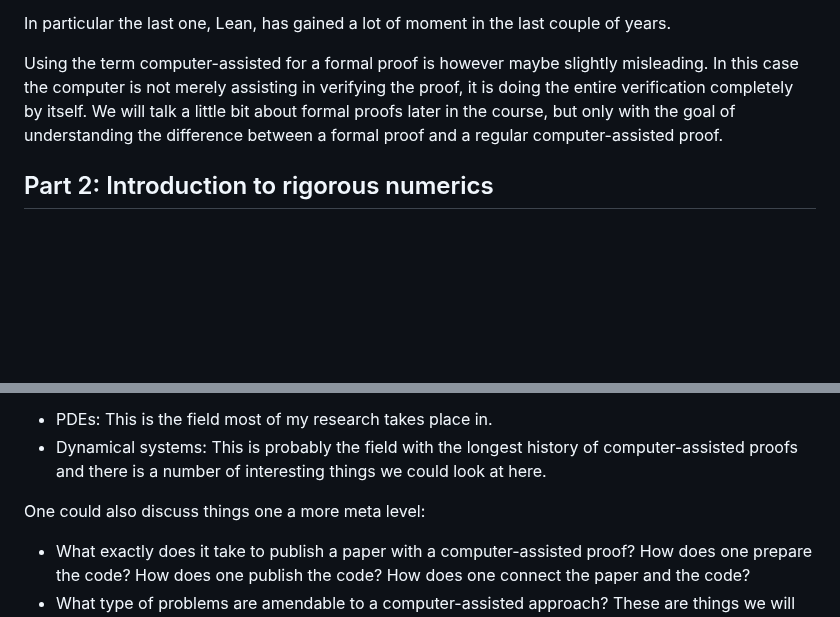
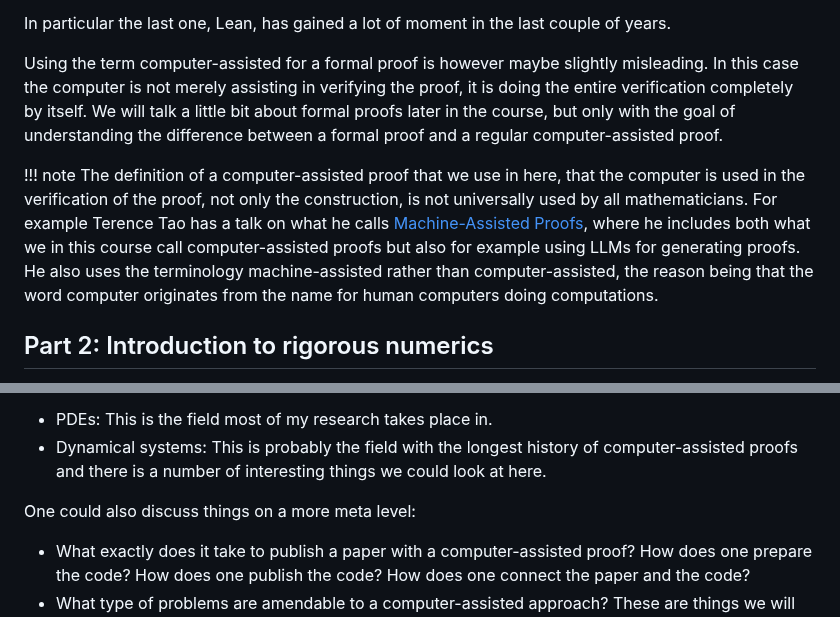
Before and after one commit to Joel-Dahne/CAPCourseS26.jl, a Markdown page: docs/src/week-1-lecture-1.md, 2 parts joined by grey strips. GitHub-like rendering; blank space fills up the shorter version.

Commit message:
W1L1: Add note about Tao's talk

```diff
--- a/docs/src/week-1-lecture-1.md
+++ b/docs/src/week-1-lecture-1.md
@@ -153,6 +153,19 @@ by itself. We will talk a little bit about formal proofs later in the
 course, but only with the goal of understanding the difference between
 a formal proof and a regular computer-assisted proof.
 
+!!! note
+    The definition of a computer-assisted proof that we use in here,
+    that the computer is used in the verification of the proof, not
+    only the construction, is not universally used by all
+    mathematicians. For example Terence Tao has a talk on what he
+    calls [Machine-Assisted
+    Proofs](https://www.youtube.com/watch?v=5ZIIGLiQWNM), where he
+    includes both what we in this course call computer-assisted proofs
+    but also for example using LLMs for generating proofs. He also
+    uses the terminology machine-assisted rather than
+    computer-assisted, the reason being that the word computer
+    originates from the name for human computers doing computations.
+
 ## Part 2: Introduction to rigorous numerics
 The second part of the course is where we will actually start learning
 how to build computer-assisted proofs. We will look at the field of
@@ -258,7 +271,7 @@ look at are:
   history of computer-assisted proofs and there is a number of
   interesting things we could look at here.
 
-One could also discuss things one a more meta level:
+One could also discuss things on a more meta level:
 
 - What exactly does it take to publish a paper with a
   computer-assisted proof? How does one prepare the code? How does one
```
